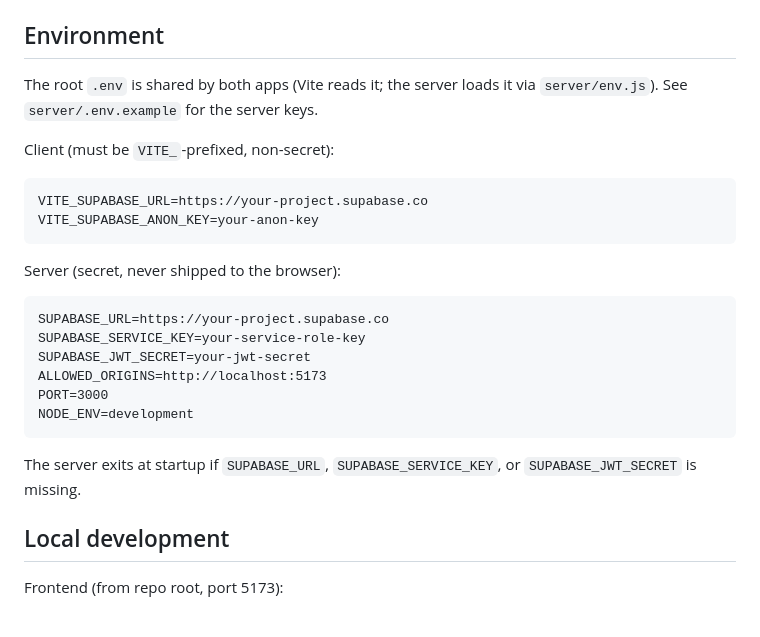
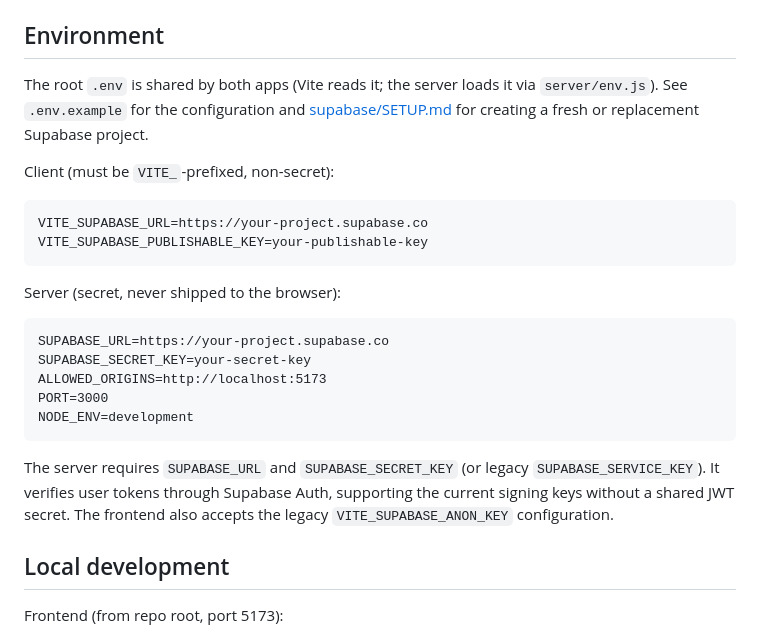
Before and after one commit to Etan31/Employee_portal, a Markdown page: README.md, the part around the change. Rendered like a GitHub page.

Commit message:
feat:add setup instructions for new project

````diff
--- a/README.md
+++ b/README.md
@@ -41,28 +41,30 @@ runs from the repo root.
 ## Environment
 
 The root `.env` is shared by both apps (Vite reads it; the server loads it via `server/env.js`).
-See `server/.env.example` for the server keys.
+See `.env.example` for the configuration and [supabase/SETUP.md](supabase/SETUP.md)
+for creating a fresh or replacement Supabase project.
 
 Client (must be `VITE_`-prefixed, non-secret):
 
 ```
 VITE_SUPABASE_URL=https://your-project.supabase.co
-VITE_SUPABASE_ANON_KEY=your-anon-key
+VITE_SUPABASE_PUBLISHABLE_KEY=your-publishable-key
 ```
 
 Server (secret, never shipped to the browser):
 
 ```
 SUPABASE_URL=https://your-project.supabase.co
-SUPABASE_SERVICE_KEY=your-service-role-key
-SUPABASE_JWT_SECRET=your-jwt-secret
+SUPABASE_SECRET_KEY=your-secret-key
 ALLOWED_ORIGINS=http://localhost:5173
 PORT=3000
 NODE_ENV=development
 ```
 
-The server exits at startup if `SUPABASE_URL`, `SUPABASE_SERVICE_KEY`, or `SUPABASE_JWT_SECRET`
-is missing.
+The server requires `SUPABASE_URL` and `SUPABASE_SECRET_KEY` (or legacy
+`SUPABASE_SERVICE_KEY`). It verifies user tokens through Supabase Auth, supporting
+the current signing keys without a shared JWT secret. The frontend also accepts
+the legacy `VITE_SUPABASE_ANON_KEY` configuration.
 
 ## Local development
 
````
